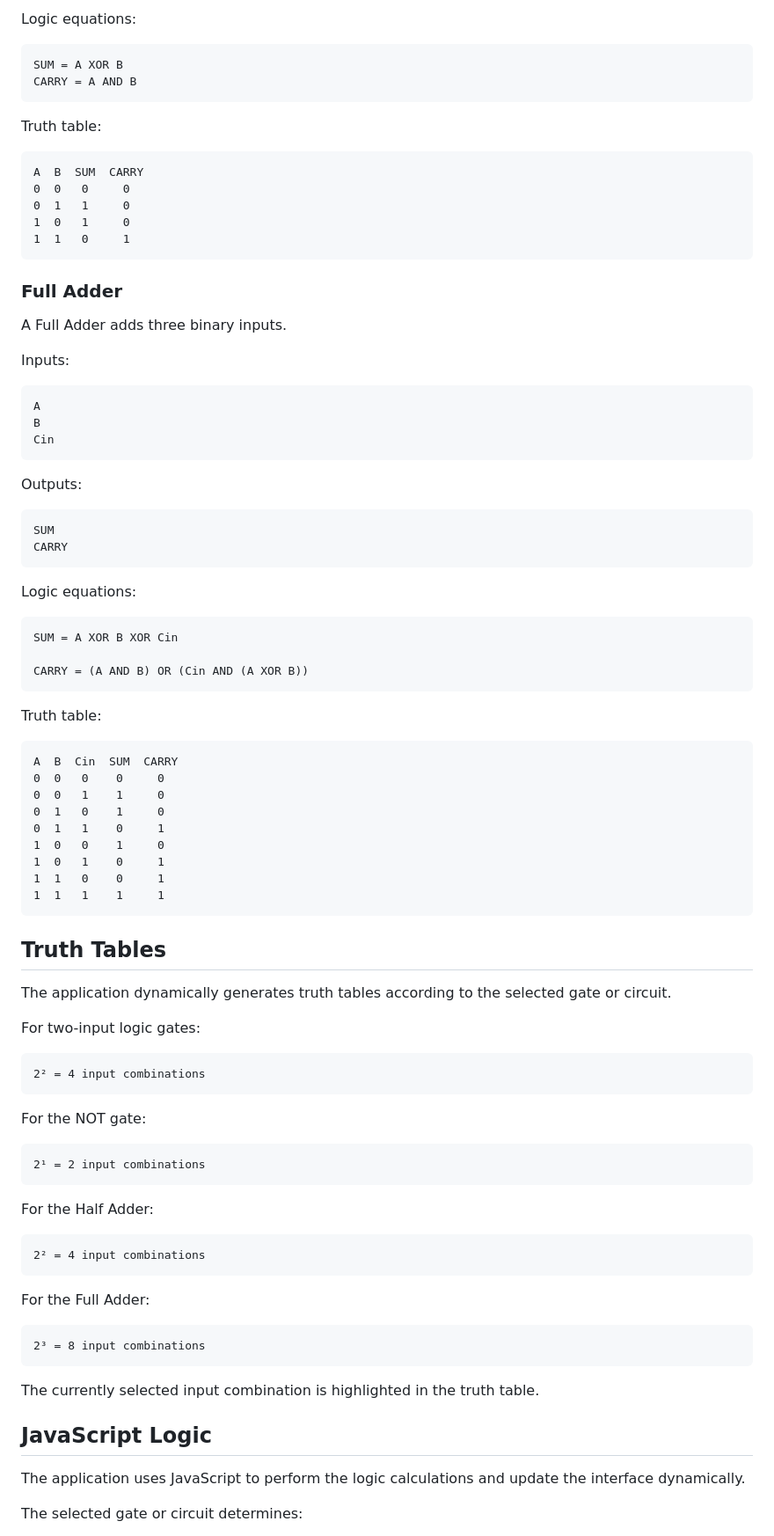
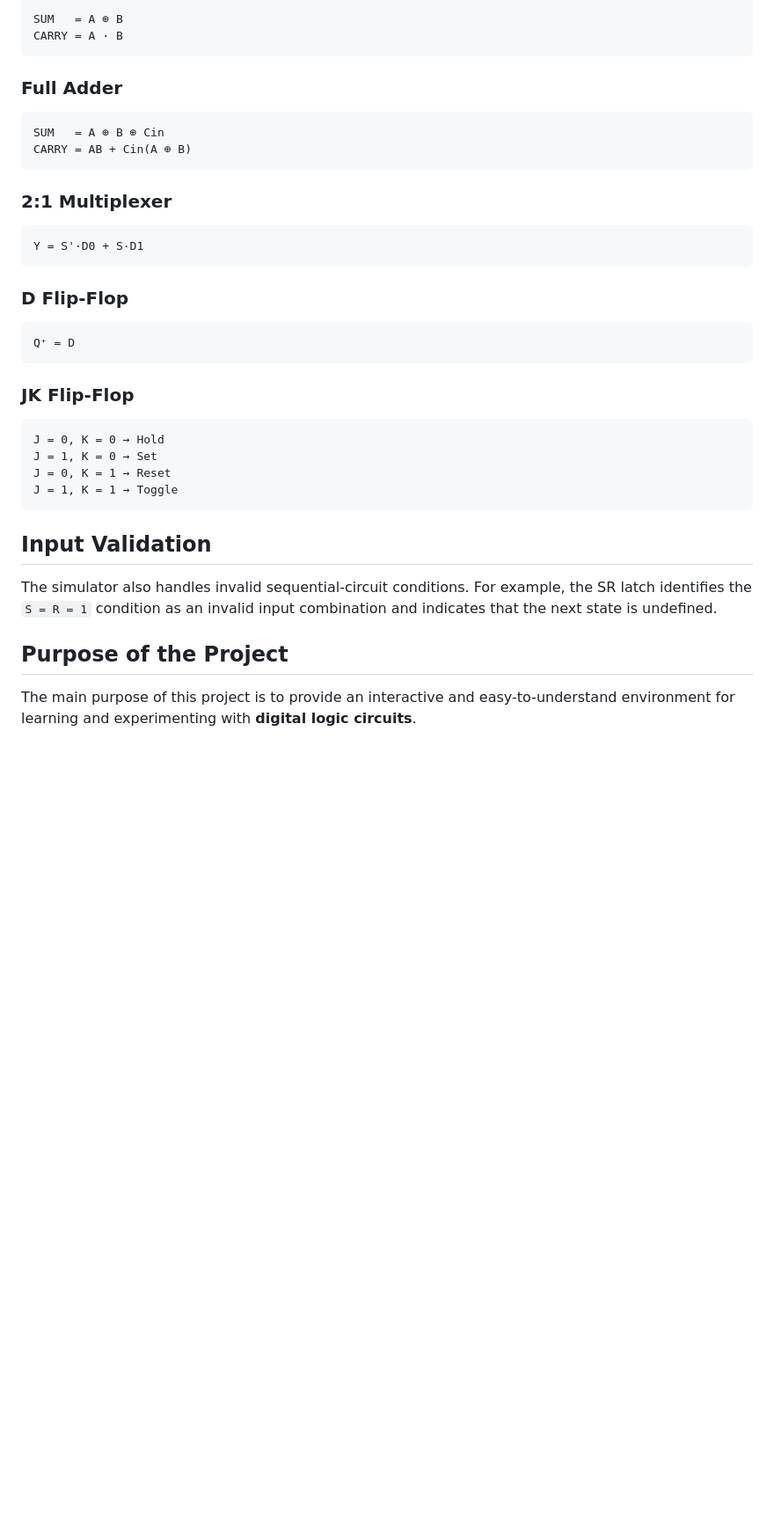
Before and after one commit to kavyaamzu2005-debug/Digital-gate-simulator, a Markdown page: README.md, the part around one of its changes. Shown at 88% size. Rendered like a GitHub page; blank space fills up the shorter version.

````diff
--- a/README.md
+++ b/README.md
@@ -205,97 +175,41 @@ CARRY
-Logic equations:
-
-``` text
-SUM = A XOR B
-CARRY = A AND B
-```
-
-Truth table:
-
-``` text
-A  B  SUM  CARRY
-0  0   0     0
-0  1   1     0
-1  0   1     0
-1  1   0     1
+```text
+SUM   = A ⊕ B
+CARRY = A · B
 ```
 
 ### Full Adder
 
-A Full Adder adds three binary inputs.
-
-Inputs:
-
-``` text
-A
-B
-Cin
+```text
+SUM   = A ⊕ B ⊕ Cin
+CARRY = AB + Cin(A ⊕ B)
 ```
 
-Outputs:
+### 2:1 Multiplexer
 
-``` text
-SUM
-CARRY
+```text
+Y = S'·D0 + S·D1
 ```
 
-Logic equations:
+### D Flip-Flop
 
-``` text
-SUM = A XOR B XOR Cin
-
-CARRY = (A AND B) OR (Cin AND (A XOR B))
+```text
+Q⁺ = D
 ```
 
-Truth table:
+### JK Flip-Flop
 
-``` text
-A  B  Cin  SUM  CARRY
-0  0   0    0     0
-0  0   1    1     0
-0  1   0    1     0
-0  1   1    0     1
-1  0   0    1     0
-1  0   1    0     1
-1  1   0    0     1
-1  1   1    1     1
+```text
+J = 0, K = 0 → Hold
+J = 1, K = 0 → Set
+J = 0, K = 1 → Reset
+J = 1, K = 1 → Toggle
 ```
 
-## Truth Tables
+## Input Validation
 
-The application dynamically generates truth tables according to the
-selected gate or circuit.
+The simulator also handles invalid sequential-circuit conditions. For example, the SR latch identifies the `S = R = 1` condition as an invalid input combination and indicates that the next state is undefined.
 
-For two-input logic gates:
+##  Purpose of the Project
 
-``` text
-2² = 4 input combinations
-```
+The main purpose of this project is to provide an interactive and easy-to-understand environment for learning and experimenting with **digital logic circuits**.
 
-For the NOT gate:
-
-``` text
-2¹ = 2 input combinations
-```
-
-For the Half Adder:
-
-``` text
-2² = 4 input combinations
-```
-
-For the Full Adder:
-
-``` text
-2³ = 8 input combinations
-```
-
-The currently selected input combination is highlighted in the truth
-table.
-
-## JavaScript Logic
-
-The application uses JavaScript to perform the logic calculations and
-update the interface dynamically.
-
-The selected gate or circuit determines:
-
````
Also changed, not shown: other parts of README.md (+149 -269 lines).
